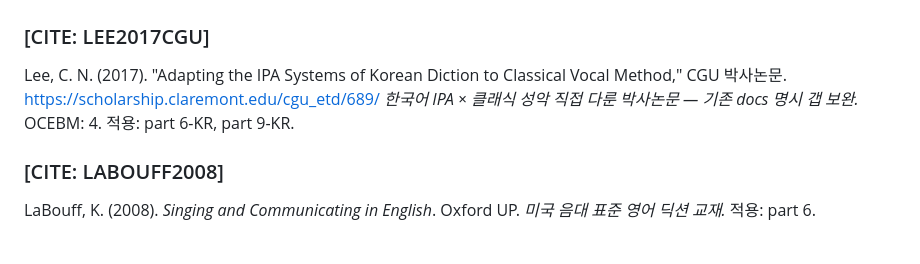
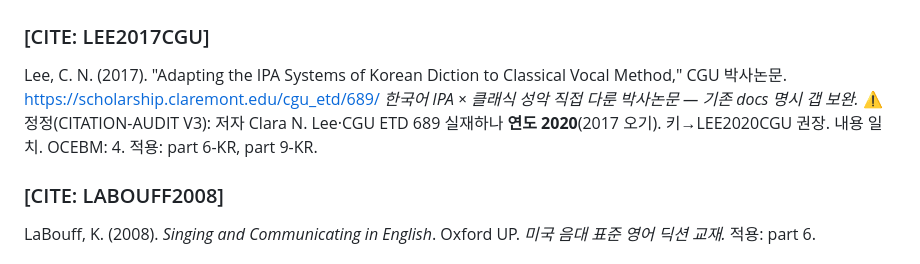
Before and after one commit to minseo2222/Vocal_Athlete, a Markdown page: docs/CITATIONS.md, the part around the change. GitHub-like rendering.

```diff
--- a/docs/CITATIONS.md
+++ b/docs/CITATIONS.md
@@ -463,6 +463,7 @@ OCEBM: 4. 적용: part 8, part 9-KR.
 ### [CITE: LEE2017CGU]
 Lee, C. N. (2017). "Adapting the IPA Systems of Korean Diction to Classical Vocal Method," CGU 박사논문. https://scholarship.claremont.edu/cgu_etd/689/
 *한국어 IPA × 클래식 성악 직접 다룬 박사논문 — 기존 docs 명시 갭 보완.*
+⚠️정정(CITATION-AUDIT V3): 저자 Clara N. Lee·CGU ETD 689 실재하나 **연도 2020**(2017 오기). 키→LEE2020CGU 권장. 내용 일치.
 OCEBM: 4. 적용: part 6-KR, part 9-KR.
 
 ### [CITE: LABOUFF2008]
```
Also changed, not shown: docs/research/CITATION-AUDIT.md (+16 -0 lines).
